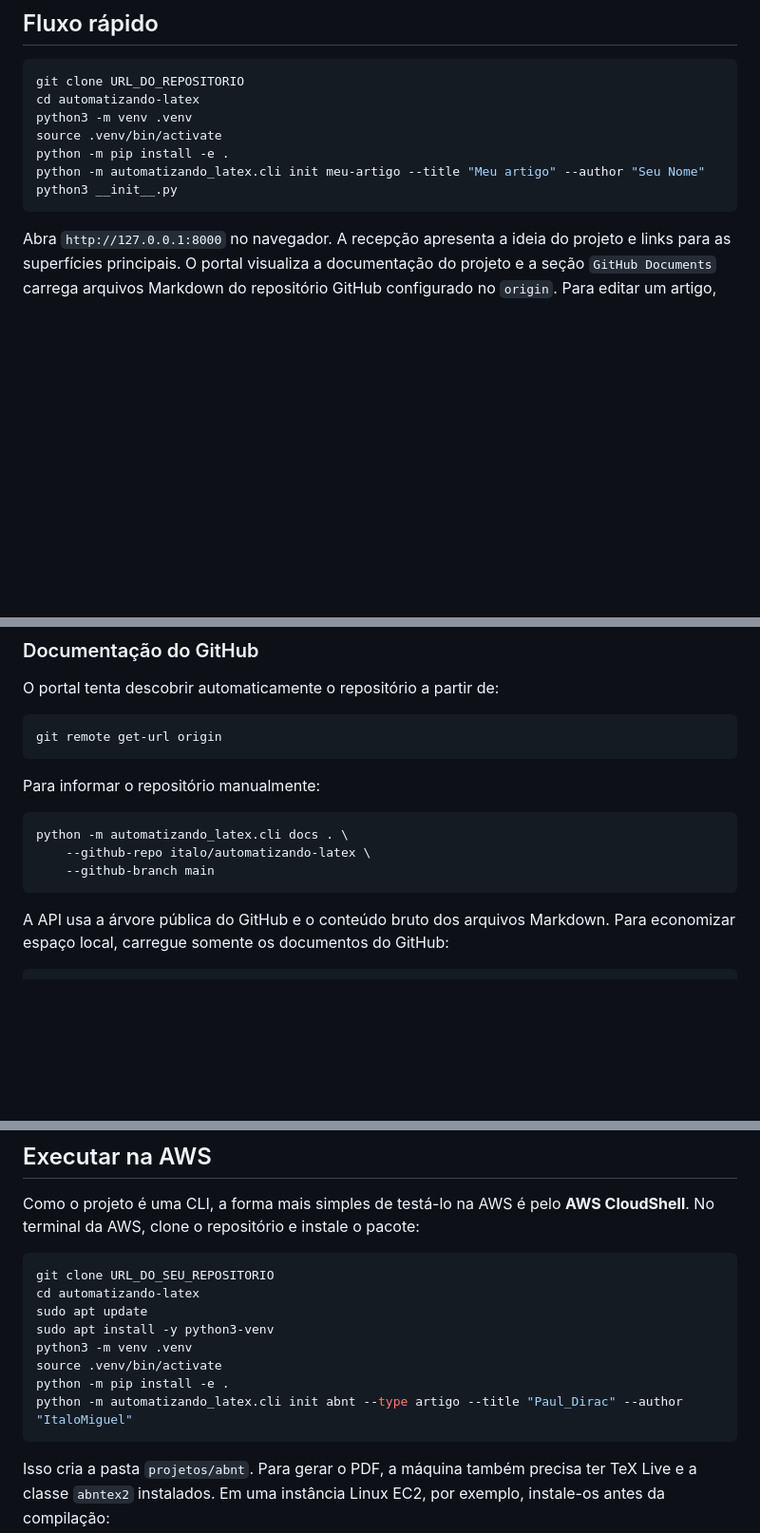
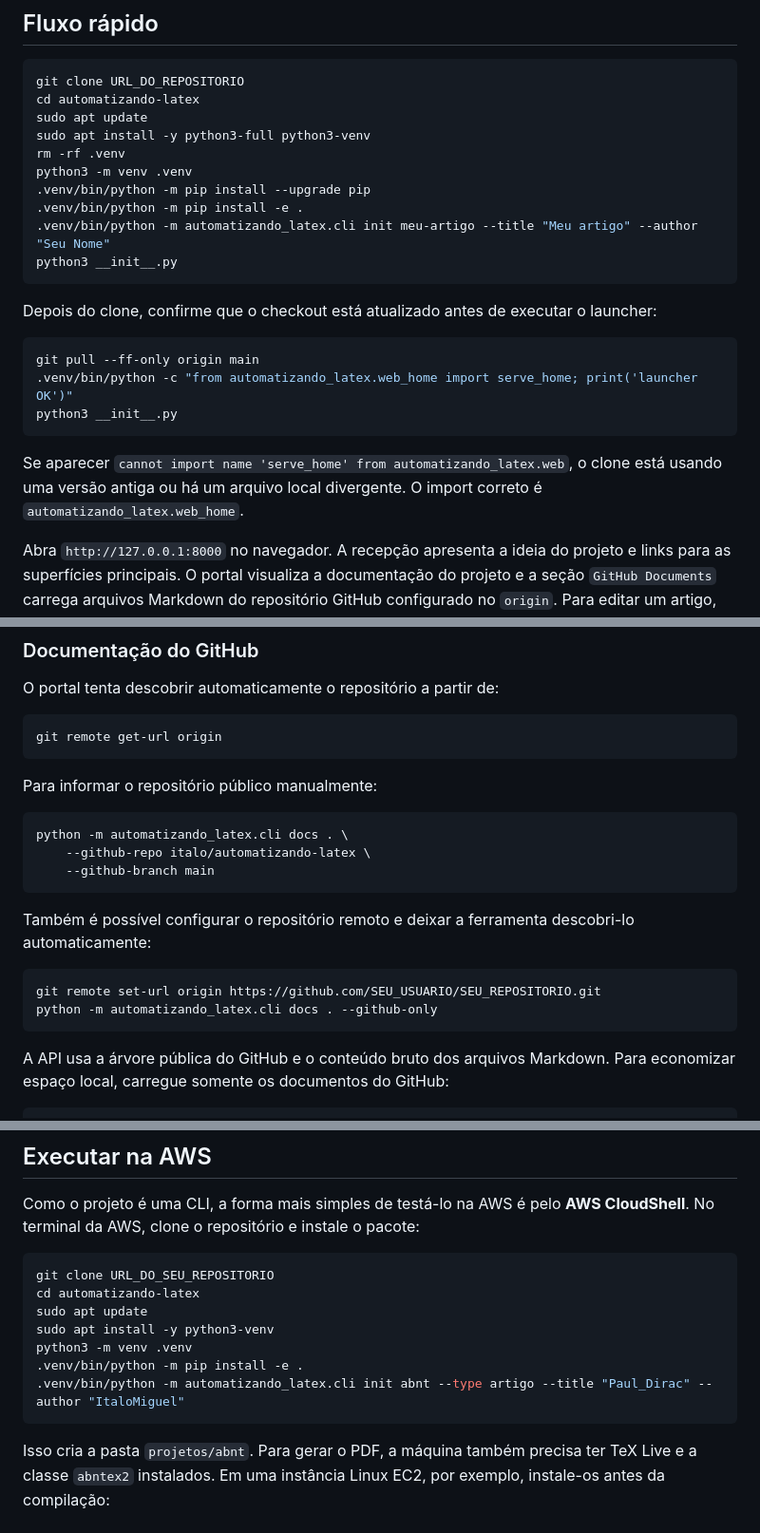
Before and after one commit to ItaloMiguel/automatizando-latex, a Markdown page: README.md, 3 parts joined by grey strips. Shown at 95% size. GitHub-like rendering; blank space fills up the shorter version.

Commit message:
docs: corrige setup WSL e integra repositorio publico

````diff
--- a/README.md
+++ b/README.md
@@ -8,12 +8,28 @@ com fontes simples de editar e versionar no Git.
 ```bash
 git clone URL_DO_REPOSITORIO
 cd automatizando-latex
+sudo apt update
+sudo apt install -y python3-full python3-venv
+rm -rf .venv
 python3 -m venv .venv
-source .venv/bin/activate
-python -m pip install -e .
-python -m automatizando_latex.cli init meu-artigo --title "Meu artigo" --author "Seu Nome"
+.venv/bin/python -m pip install --upgrade pip
+.venv/bin/python -m pip install -e .
+.venv/bin/python -m automatizando_latex.cli init meu-artigo --title "Meu artigo" --author "Seu Nome"
 python3 __init__.py
 ```
+
+Depois do clone, confirme que o checkout está atualizado antes de executar o
+launcher:
+
+```bash
+git pull --ff-only origin main
+.venv/bin/python -c "from automatizando_latex.web_home import serve_home; print('launcher OK')"
+python3 __init__.py
+```
+
+Se aparecer `cannot import name 'serve_home' from automatizando_latex.web`, o
+clone está usando uma versão antiga ou há um arquivo local divergente. O import
+correto é `automatizando_latex.web_home`.
 
 Abra `http://127.0.0.1:8000` no navegador. A recepção apresenta a ideia do
 projeto e links para as superfícies principais. O portal visualiza a documentação
@@ -109,12 +125,20 @@ O portal tenta descobrir automaticamente o repositório a partir de:
 git remote get-url origin
 ```
 
-Para informar o repositório manualmente:
+Para informar o repositório público manualmente:
 
 ```bash
 python -m automatizando_latex.cli docs . \
 	--github-repo italo/automatizando-latex \
 	--github-branch main
+```
+
+Também é possível configurar o repositório remoto e deixar a ferramenta
+descobri-lo automaticamente:
+
+```bash
+git remote set-url origin https://github.com/SEU_USUARIO/SEU_REPOSITORIO.git
+python -m automatizando_latex.cli docs . --github-only
 ```
 
 A API usa a árvore pública do GitHub e o conteúdo bruto dos arquivos Markdown.
@@ -275,9 +299,8 @@ cd automatizando-latex
 sudo apt update
 sudo apt install -y python3-venv
 python3 -m venv .venv
-source .venv/bin/activate
-python -m pip install -e .
-python -m automatizando_latex.cli init abnt --type artigo --title "Paul_Dirac" --author "ItaloMiguel"
+.venv/bin/python -m pip install -e .
+.venv/bin/python -m automatizando_latex.cli init abnt --type artigo --title "Paul_Dirac" --author "ItaloMiguel"
 ```
 
 Isso cria a pasta `projetos/abnt`. Para gerar o PDF, a máquina também
````
